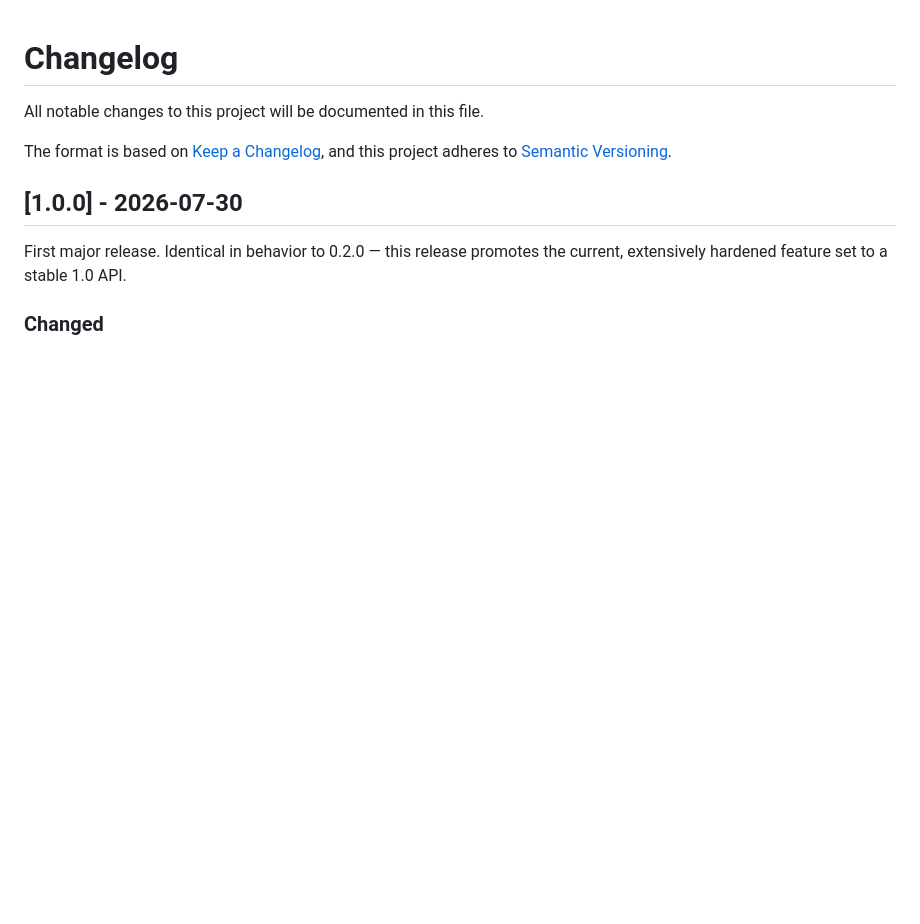
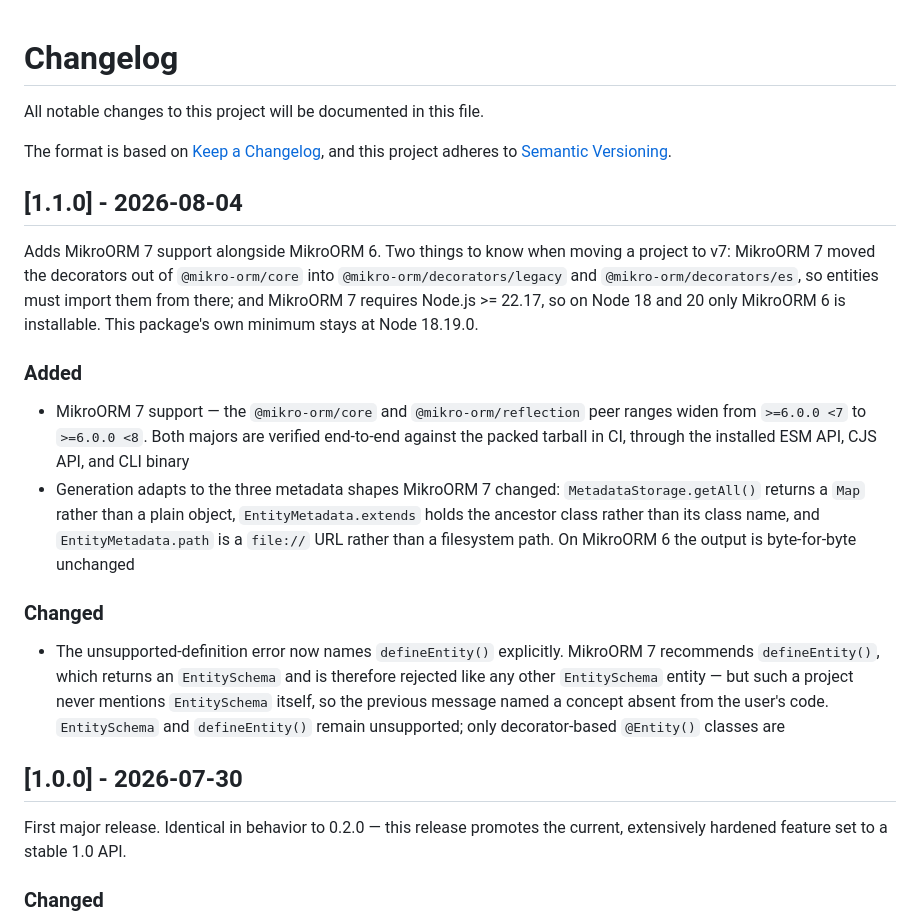
Before and after one commit to iamkanguk97/mikro-orm-markdown, a Markdown page: CHANGELOG.md, the part around the change. Rendered like a GitHub page; blank space fills up the shorter version.

Commit message:
docs: add 1.1.0 changelog entry for MikroORM v7 support
Co-Authored-By: Claude Opus 5 <noreply@anthropic.com>

```diff
--- a/CHANGELOG.md
+++ b/CHANGELOG.md
@@ -4,6 +4,19 @@ All notable changes to this project will be documented in this file.
 
 The format is based on [Keep a Changelog](https://keepachangelog.com/en/1.0.0/),
 and this project adheres to [Semantic Versioning](https://semver.org/spec/v2.0.0.html).
+
+## [1.1.0] - 2026-08-04
+
+Adds MikroORM 7 support alongside MikroORM 6. Two things to know when moving a project to v7: MikroORM 7 moved the decorators out of `@mikro-orm/core` into `@mikro-orm/decorators/legacy` and `@mikro-orm/decorators/es`, so entities must import them from there; and MikroORM 7 requires Node.js >= 22.17, so on Node 18 and 20 only MikroORM 6 is installable. This package's own minimum stays at Node 18.19.0.
+
+### Added
+
+- MikroORM 7 support — the `@mikro-orm/core` and `@mikro-orm/reflection` peer ranges widen from `>=6.0.0 <7` to `>=6.0.0 <8`. Both majors are verified end-to-end against the packed tarball in CI, through the installed ESM API, CJS API, and CLI binary
+- Generation adapts to the three metadata shapes MikroORM 7 changed: `MetadataStorage.getAll()` returns a `Map` rather than a plain object, `EntityMetadata.extends` holds the ancestor class rather than its class name, and `EntityMetadata.path` is a `file://` URL rather than a filesystem path. On MikroORM 6 the output is byte-for-byte unchanged
+
+### Changed
+
+- The unsupported-definition error now names `defineEntity()` explicitly. MikroORM 7 recommends `defineEntity()`, which returns an `EntitySchema` and is therefore rejected like any other `EntitySchema` entity — but such a project never mentions `EntitySchema` itself, so the previous message named a concept absent from the user's code. `EntitySchema` and `defineEntity()` remain unsupported; only decorator-based `@Entity()` classes are
 
 ## [1.0.0] - 2026-07-30
 
```
